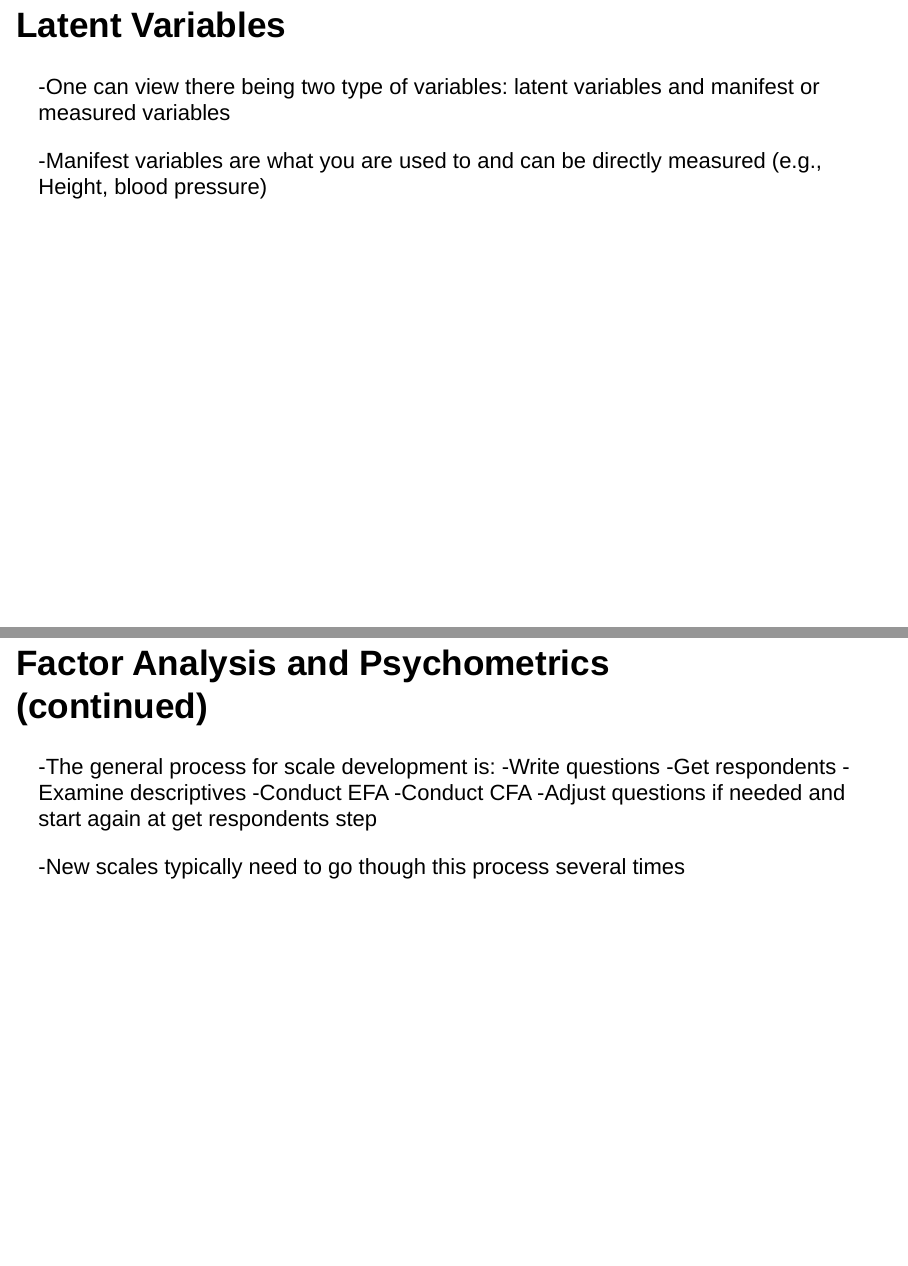
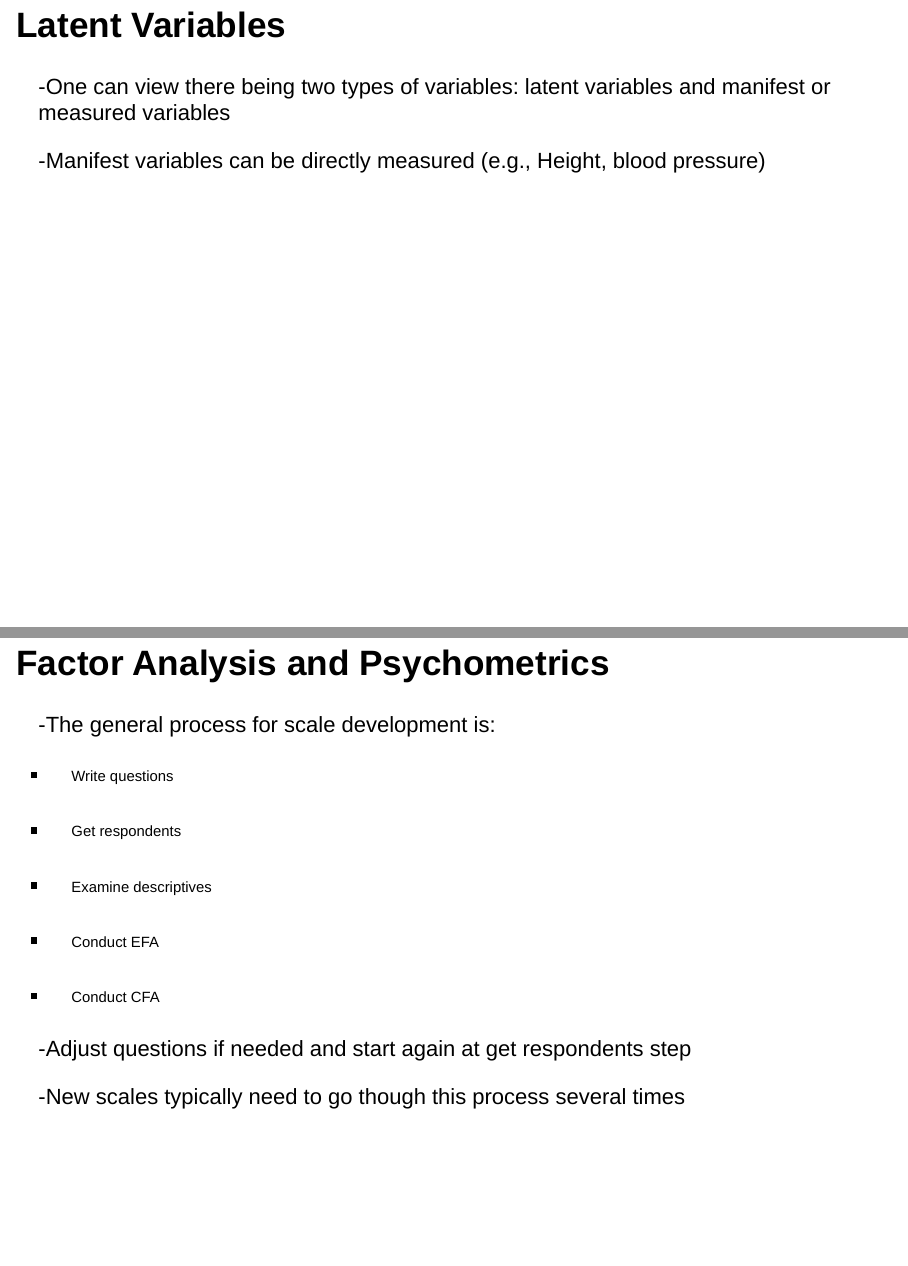
Before and after one commit to mlgerhardt/Psychometric-intro, an R Markdown document (PowerPoint markdown for code and analysis.Rmd): pages 8 and 13 of 21, joined at a grey line. Rendered offline with R 4.5, knitr and Pandoc, with nearby package versions; drawn as Slidy slides in place of the format the file asks for.

Commit message:
Minor fixes

```diff
--- a/PowerPoint markdown for code and analysis.Rmd
+++ b/PowerPoint markdown for code and analysis.Rmd
@@ -47,9 +47,9 @@ output: powerpoint_presentation
 -Factor analysis involves estimating latent variable(s) from manifest/measured variables
 
 ## Latent Variables
--One can view there being two type of variables: latent variables and manifest or measured variables
+-One can view there being two types of variables: latent variables and manifest or measured variables
 
--Manifest variables are what you are used to and can be directly measured (e.g., Height, blood pressure)
+-Manifest variables can be directly measured (e.g., Height, blood pressure)
 
 ## Latent Variables (continued)
 
@@ -78,14 +78,20 @@ output: powerpoint_presentation
 
 -You will also hear them called unrestricted factor analysis and restricted factor analysis
 
-## Factor Analysis and Psychometrics (continued)
+## Factor Analysis and Psychometrics
 
 -The general process for scale development is:
--Write questions
--Get respondents
--Examine descriptives
--Conduct EFA
--Conduct CFA
+
+- <font size="4">Write questions</font>
+
+- <font size="4">Get respondents</font>
+
+- <font size="4">Examine descriptives</font>
+
+- <font size="4">Conduct EFA</font>
+
+- <font size="4">Conduct CFA</font>
+
 -Adjust questions if needed and start again at get respondents step
 
 -New scales typically need to go though this process several times
```
Also changed, not shown: Code Example.Rmd (+2 -2 lines), PowerPoint markdown for code and analysis.Rmd (2 more changed lines).
